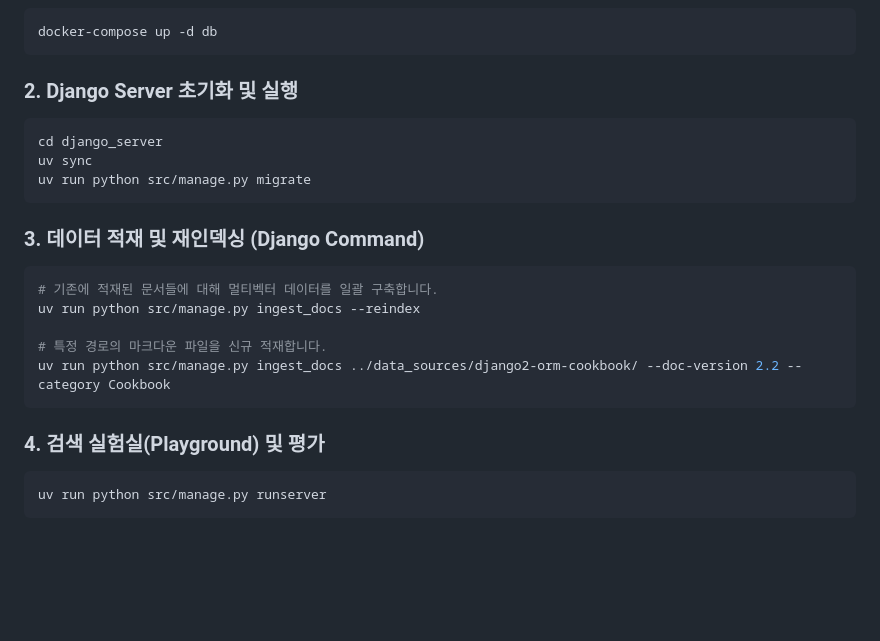
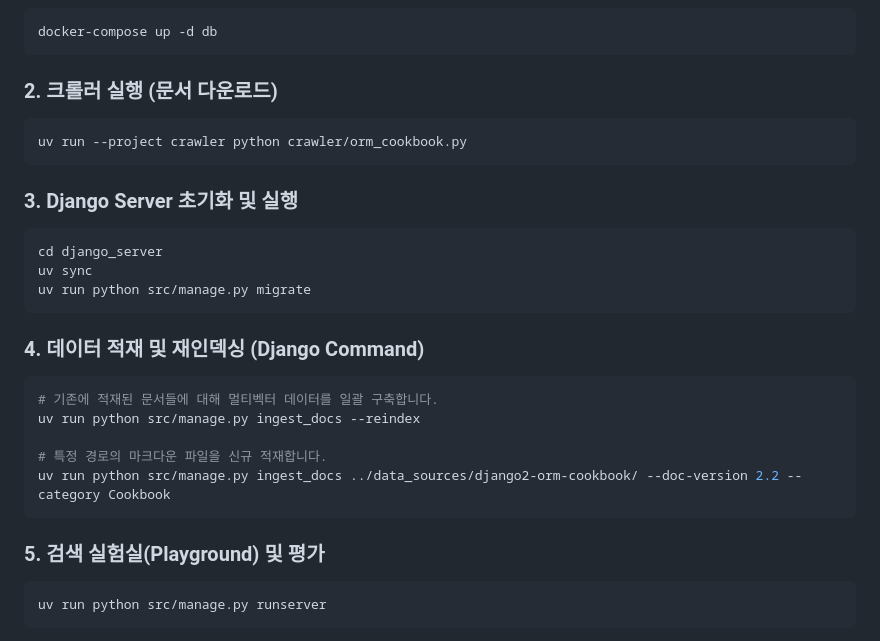
Before and after one commit to beyondVS/django-docs-mcp, a Markdown page: README.md, the part around the change. Rendered like a GitHub page; blank space fills up the shorter version.

Commit message:
docs: README.md 시작하기 섹션에 누락된 크롤러 실행 단계 복구
- 로컬 환경에서 문서를 다운로드하기 위한 크롤러 실행 명령어 누락 복구

````diff
--- a/README.md
+++ b/README.md
@@ -79,14 +79,19 @@ uv sync --all-packages
 docker-compose up -d db
 ```
 
-### 2. Django Server 초기화 및 실행
+### 2. 크롤러 실행 (문서 다운로드)
+```bash
+uv run --project crawler python crawler/orm_cookbook.py
+```
+
+### 3. Django Server 초기화 및 실행
 ```bash
 cd django_server
 uv sync
 uv run python src/manage.py migrate
 ```
 
-### 3. 데이터 적재 및 재인덱싱 (Django Command)
+### 4. 데이터 적재 및 재인덱싱 (Django Command)
 ```bash
 # 기존에 적재된 문서들에 대해 멀티벡터 데이터를 일괄 구축합니다.
 uv run python src/manage.py ingest_docs --reindex
@@ -95,7 +100,7 @@ uv run python src/manage.py ingest_docs --reindex
 uv run python src/manage.py ingest_docs ../data_sources/django2-orm-cookbook/ --doc-version 2.2 --category Cookbook
 ```
 
-### 4. 검색 실험실(Playground) 및 평가
+### 5. 검색 실험실(Playground) 및 평가
 ```bash
 uv run python src/manage.py runserver
 ```
````
